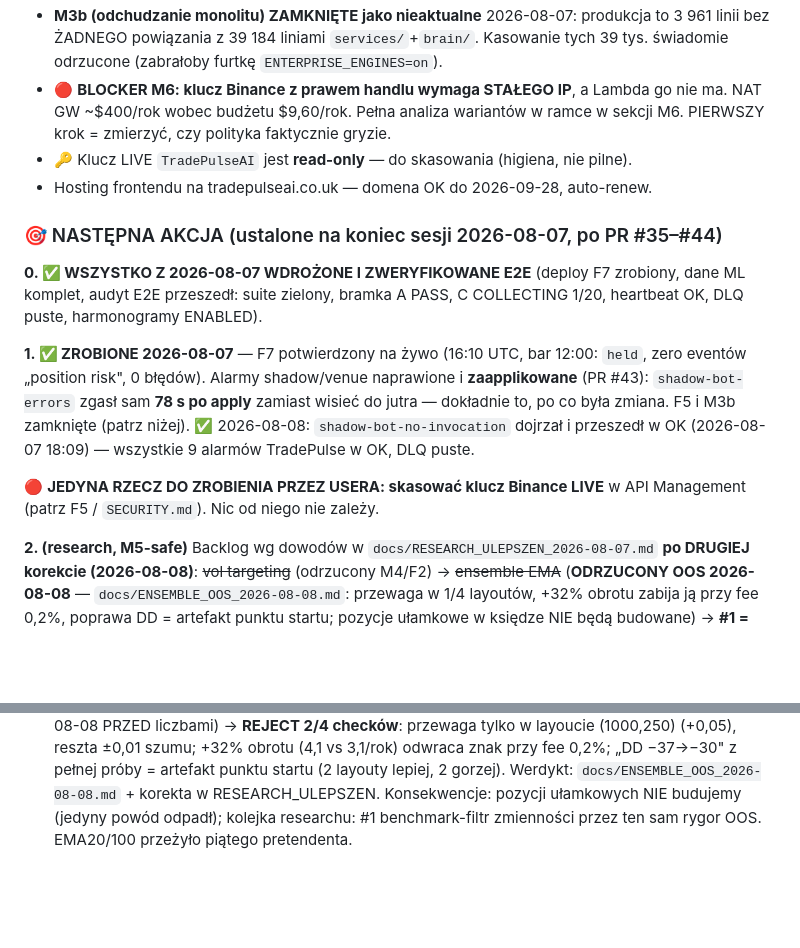
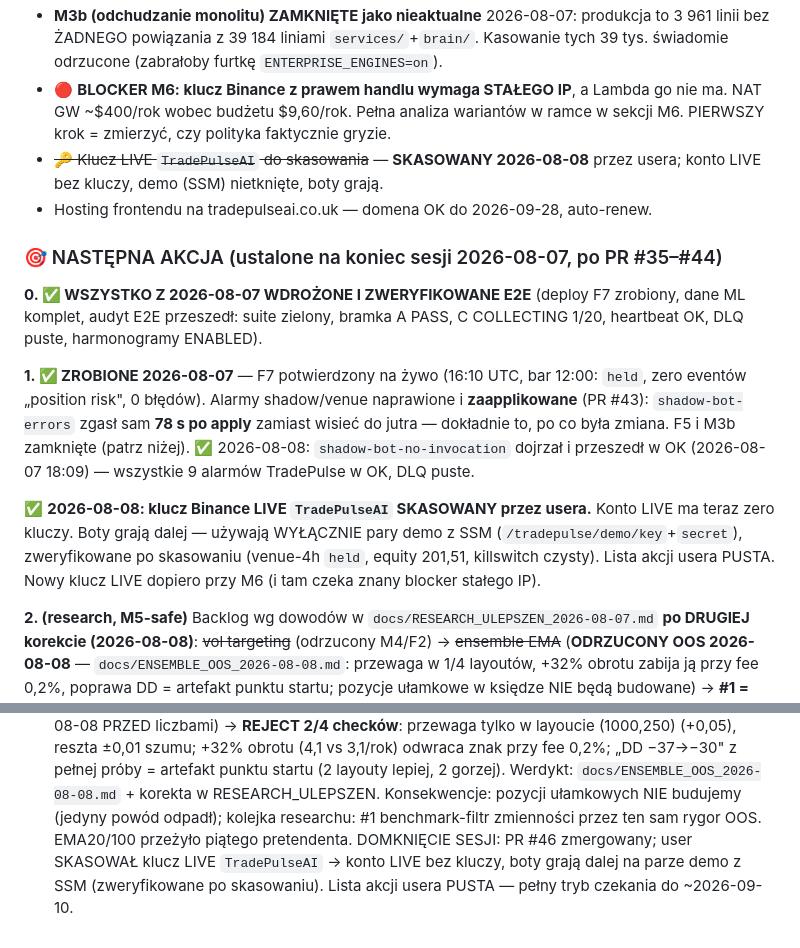
Before and after one commit to KrisRz/TradePulse.AI, a Markdown page: plan.md, 2 parts joined by grey strips. GitHub-like rendering; blank space fills up the shorter version.

Commit message:
📋 plan.md: klucz LIVE skasowany przez usera, lista akcji pusta, PR #46 domknięty
Co-Authored-By: Claude Fable 5 <noreply@anthropic.com>

```diff
--- a/plan.md
+++ b/plan.md
@@ -90,7 +90,8 @@ zachowanie trend-followingu w bessie, nie awaria. Bramka B ma ~1% mocy w 56 dni
 - 🔴 **BLOCKER M6: klucz Binance z prawem handlu wymaga STAŁEGO IP**, a Lambda
   go nie ma. NAT GW ~$400/rok wobec budżetu $9,60/rok. Pełna analiza wariantów
   w ramce w sekcji M6. PIERWSZY krok = zmierzyć, czy polityka faktycznie gryzie.
-- 🔑 Klucz LIVE `TradePulseAI` jest **read-only** — do skasowania (higiena, nie pilne).
+- ~~🔑 Klucz LIVE `TradePulseAI` do skasowania~~ — **SKASOWANY 2026-08-08**
+  przez usera; konto LIVE bez kluczy, demo (SSM) nietknięte, boty grają.
 - Hosting frontendu na tradepulseai.co.uk — domena OK do 2026-09-28, auto-renew.
 
 ### 🎯 NASTĘPNA AKCJA (ustalone na koniec sesji 2026-08-07, po PR #35–#44)
@@ -106,8 +107,11 @@ zamiast wisieć do jutra — dokładnie to, po co była zmiana. F5 i M3b zamkni
 (patrz niżej). ✅ 2026-08-08: `shadow-bot-no-invocation` dojrzał i przeszedł
 w OK (2026-08-07 18:09) — wszystkie 9 alarmów TradePulse w OK, DLQ puste.
 
-🔴 **JEDYNA RZECZ DO ZROBIENIA PRZEZ USERA: skasować klucz Binance LIVE**
-w API Management (patrz F5 / `SECURITY.md`). Nic od niego nie zależy.
+✅ **2026-08-08: klucz Binance LIVE `TradePulseAI` SKASOWANY przez usera.**
+Konto LIVE ma teraz zero kluczy. Boty grają dalej — używają WYŁĄCZNIE pary
+demo z SSM (`/tradepulse/demo/key`+`secret`), zweryfikowane po skasowaniu
+(venue-4h `held`, equity 201,51, killswitch czysty). Lista akcji usera PUSTA.
+Nowy klucz LIVE dopiero przy M6 (i tam czeka znany blocker stałego IP).
 
 **2. (research, M5-safe)** Backlog wg dowodów w
 `docs/RESEARCH_ULEPSZEN_2026-08-07.md` **po DRUGIEJ korekcie (2026-08-08)**:
@@ -1452,4 +1456,7 @@ ruszać pre-rejestrowanych PROGÓW decyzyjnych** — te są nietykalne.
   2 gorzej). Werdykt: `docs/ENSEMBLE_OOS_2026-08-08.md` + korekta w
   RESEARCH_ULEPSZEN. Konsekwencje: pozycji ułamkowych NIE budujemy (jedyny
   powód odpadł); kolejka researchu: #1 benchmark-filtr zmienności przez ten
-  sam rygor OOS. EMA20/100 przeżyło piątego pretendenta.
+  sam rygor OOS. EMA20/100 przeżyło piątego pretendenta. DOMKNIĘCIE SESJI:
+  PR #46 zmergowany; user SKASOWAŁ klucz LIVE `TradePulseAI` → konto LIVE
+  bez kluczy, boty grają dalej na parze demo z SSM (zweryfikowane po
+  skasowaniu). Lista akcji usera PUSTA — pełny tryb czekania do ~2026-09-10.
```
